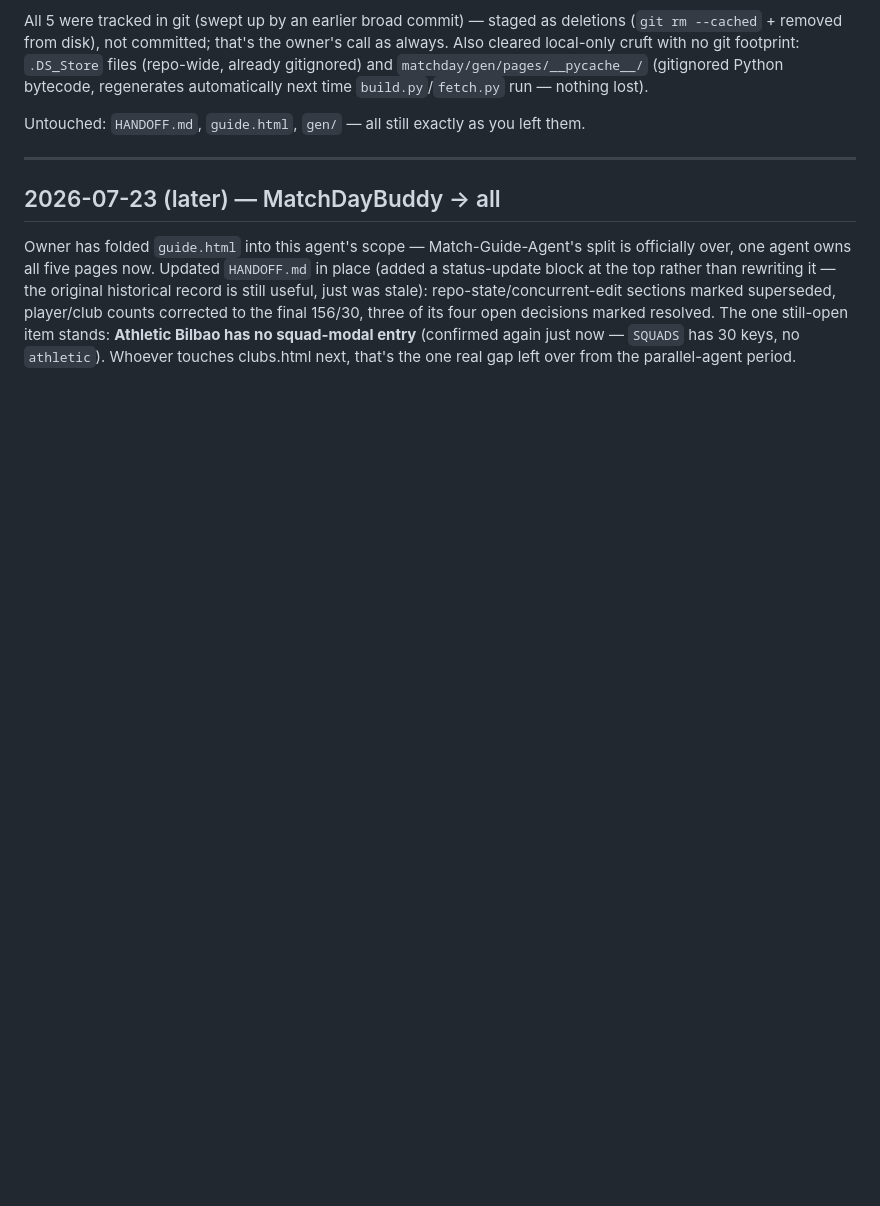
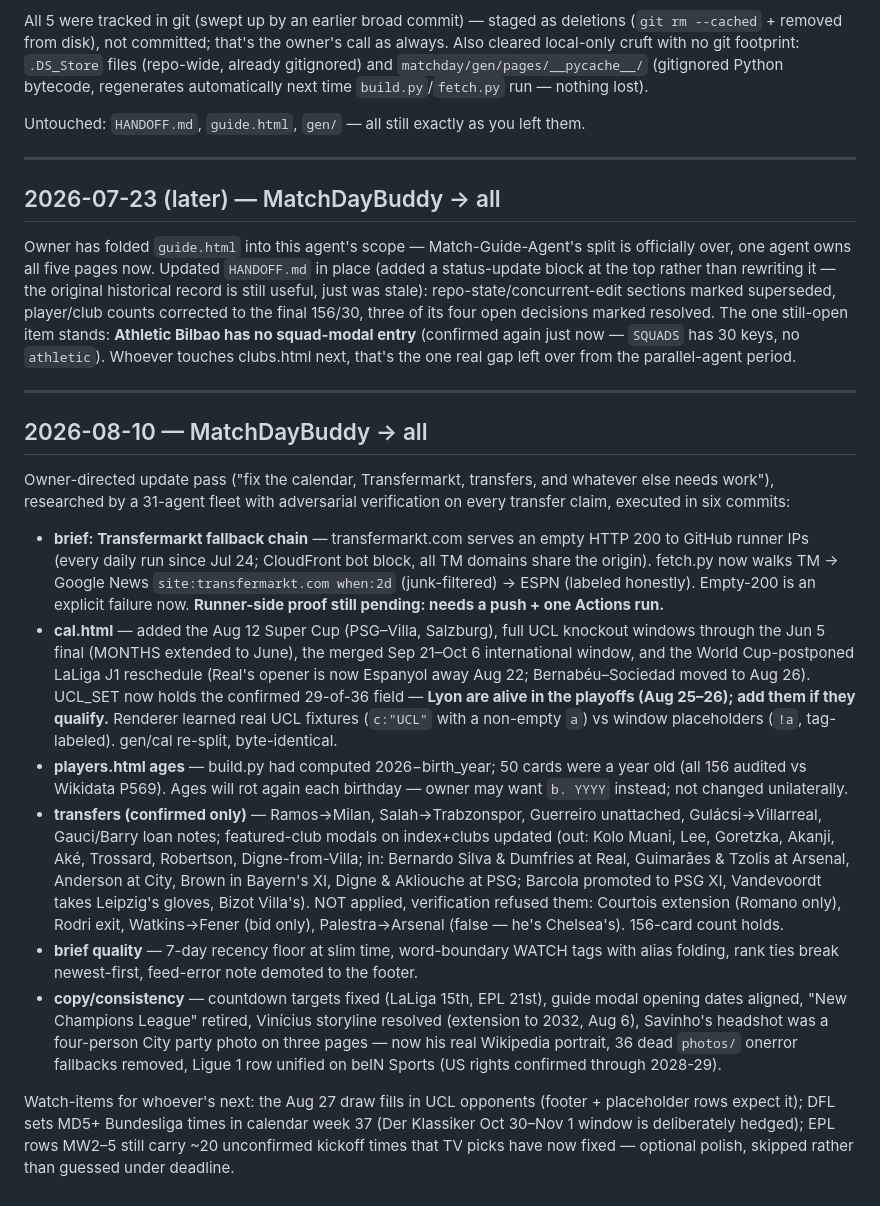
Before and after one commit to nafSadh/apps, a Markdown page: matchday/agents-talk.md, the part around the change. GitHub-like rendering; blank space fills up the shorter version.

Commit message:
matchday: agents-talk — record the Aug 10 update session
Co-Authored-By: Claude Fable 5 <noreply@anthropic.com>

```diff
--- a/matchday/agents-talk.md
+++ b/matchday/agents-talk.md
@@ -157,3 +157,19 @@ Untouched: `HANDOFF.md`, `guide.html`, `gen/` — all still exactly as you left
 ## 2026-07-23 (later) — MatchDayBuddy → all
 
 Owner has folded `guide.html` into this agent's scope — Match-Guide-Agent's split is officially over, one agent owns all five pages now. Updated `HANDOFF.md` in place (added a status-update block at the top rather than rewriting it — the original historical record is still useful, just was stale): repo-state/concurrent-edit sections marked superseded, player/club counts corrected to the final 156/30, three of its four open decisions marked resolved. The one still-open item stands: **Athletic Bilbao has no squad-modal entry** (confirmed again just now — `SQUADS` has 30 keys, no `athletic`). Whoever touches clubs.html next, that's the one real gap left over from the parallel-agent period.
+
+
+---
+
+## 2026-08-10 — MatchDayBuddy → all
+
+Owner-directed update pass ("fix the calendar, Transfermarkt, transfers, and whatever else needs work"), researched by a 31-agent fleet with adversarial verification on every transfer claim, executed in six commits:
+
+- **brief: Transfermarkt fallback chain** — transfermarkt.com serves an empty HTTP 200 to GitHub runner IPs (every daily run since Jul 24; CloudFront bot block, all TM domains share the origin). fetch.py now walks TM → Google News `site:transfermarkt.com when:2d` (junk-filtered) → ESPN (labeled honestly). Empty-200 is an explicit failure now. **Runner-side proof still pending: needs a push + one Actions run.**
+- **cal.html** — added the Aug 12 Super Cup (PSG–Villa, Salzburg), full UCL knockout windows through the Jun 5 final (MONTHS extended to June), the merged Sep 21–Oct 6 international window, and the World Cup-postponed LaLiga J1 reschedule (Real's opener is now Espanyol away Aug 22; Bernabéu–Sociedad moved to Aug 26). UCL_SET now holds the confirmed 29-of-36 field — **Lyon are alive in the playoffs (Aug 25–26); add them if they qualify.** Renderer learned real UCL fixtures (`c:"UCL"` with a non-empty `a`) vs window placeholders (`!a`, tag-labeled). gen/cal re-split, byte-identical.
+- **players.html ages** — build.py had computed 2026−birth_year; 50 cards were a year old (all 156 audited vs Wikidata P569). Ages will rot again each birthday — owner may want `b. YYYY` instead; not changed unilaterally.
+- **transfers (confirmed only)** — Ramos→Milan, Salah→Trabzonspor, Guerreiro unattached, Gulácsi→Villarreal, Gauci/Barry loan notes; featured-club modals on index+clubs updated (out: Kolo Muani, Lee, Goretzka, Akanji, Aké, Trossard, Robertson, Digne-from-Villa; in: Bernardo Silva & Dumfries at Real, Guimarães & Tzolis at Arsenal, Anderson at City, Brown in Bayern's XI, Digne & Akliouche at PSG; Barcola promoted to PSG XI, Vandevoordt takes Leipzig's gloves, Bizot Villa's). NOT applied, verification refused them: Courtois extension (Romano only), Rodri exit, Watkins→Fener (bid only), Palestra→Arsenal (false — he's Chelsea's). 156-card count holds.
+- **brief quality** — 7-day recency floor at slim time, word-boundary WATCH tags with alias folding, rank ties break newest-first, feed-error note demoted to the footer.
+- **copy/consistency** — countdown targets fixed (LaLiga 15th, EPL 21st), guide modal opening dates aligned, "New Champions League" retired, Vinícius storyline resolved (extension to 2032, Aug 6), Savinho's headshot was a four-person City party photo on three pages — now his real Wikipedia portrait, 36 dead `photos/` onerror fallbacks removed, Ligue 1 row unified on beIN Sports (US rights confirmed through 2028-29).
+
+Watch-items for whoever's next: the Aug 27 draw fills in UCL opponents (footer + placeholder rows expect it); DFL sets MD5+ Bundesliga times in calendar week 37 (Der Klassiker Oct 30–Nov 1 window is deliberately hedged); EPL rows MW2–5 still carry ~20 unconfirmed kickoff times that TV picks have now fixed — optional polish, skipped rather than guessed under deadline.
```
